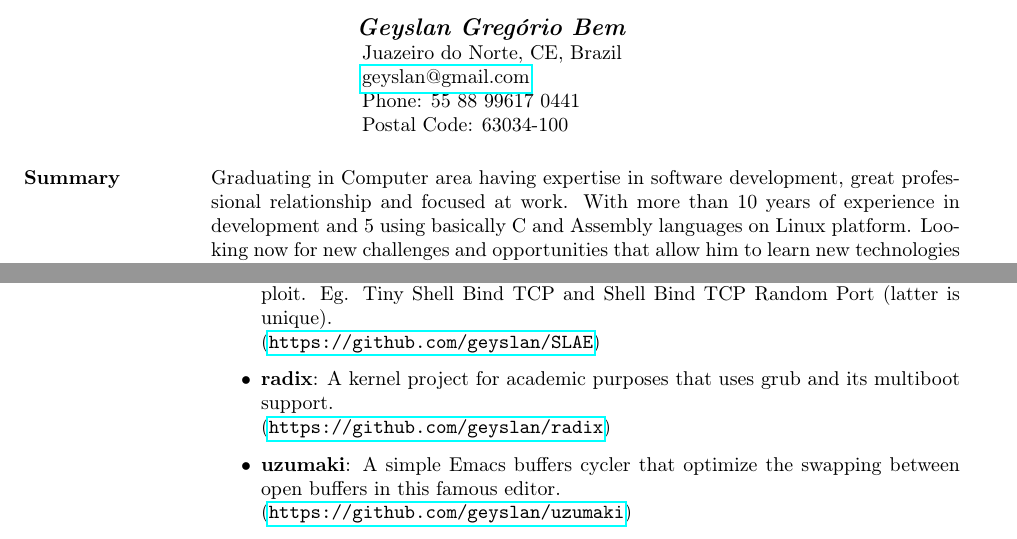
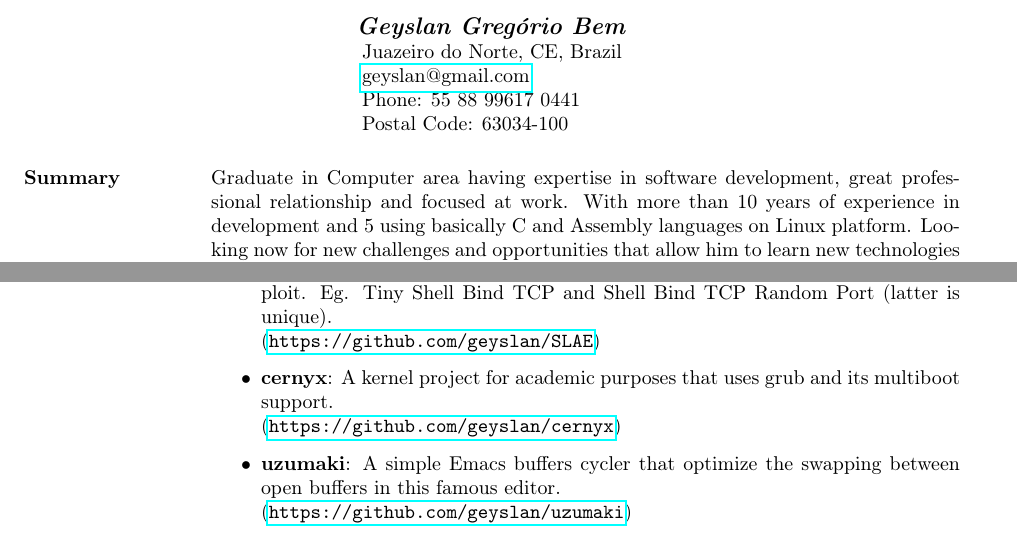
Before and after one commit to brunocriado/resume, a LaTeX CV (geyslan_bem_en.tex): two parts of pages 1 and 2 of 2, joined at a grey line, cut so that both start at the same text. Compiled offline with pdfLaTeX.

Commit message:
finished graduate

```diff
--- a/geyslan_bem_en.tex
+++ b/geyslan_bem_en.tex
@@ -21,7 +21,7 @@
 
 \begin{resume}
 
-  \section{Summary} Graduating in Computer area having expertise in software
+  \section{Summary} Graduate in Computer area having expertise in software
   development, great professional relationship and focused at work.
   With more than 10 years of experience in development and 5 using
   basically C and Assembly languages on Linux platform. Looking now
@@ -120,9 +120,9 @@ Elementary in Japanese (Phonetic Syllabaries);
   (latter is unique).\newline
   (\url{https://github.com/geyslan/SLAE})\vspace{1mm}
 
-\item \textbf{radix}: A kernel project for academic purposes that uses grub and
+\item \textbf{cernyx}: A kernel project for academic purposes that uses grub and
   its multiboot support.\newline
-  (\url{https://github.com/geyslan/radix})\vspace{1mm}
+  (\url{https://github.com/geyslan/cernyx})\vspace{1mm}
 
 \item \textbf{uzumaki}: A simple Emacs buffers cycler that optimize the
   swapping between open buffers in this famous editor.\newline
```
Also changed, not shown: geyslan_bem_en.pdf, geyslan_bem_en.tex (4 more changed lines), 1 other file.
